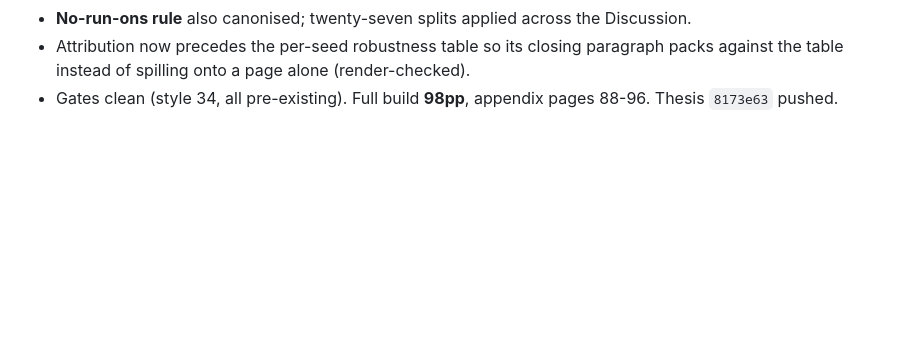
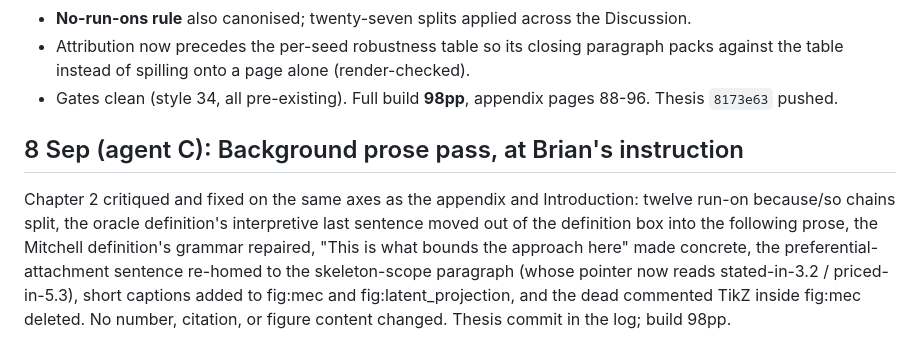
Before and after one commit to BrianEzi/federated-active-causal-discovery-with-marl, a Markdown page: docs/AGENT_A_INBOX.md, the part around the change. GitHub-like rendering; blank space fills up the shorter version.

Commit message:
to agent A: background prose pass logged
Co-Authored-By: Claude Fable 5 <noreply@anthropic.com>

```diff
--- a/docs/AGENT_A_INBOX.md
+++ b/docs/AGENT_A_INBOX.md
@@ -1072,3 +1072,14 @@ included. What changed:
   against the table instead of spilling onto a page alone (render-checked).
 - Gates clean (style 34, all pre-existing). Full build **98pp**, appendix pages 88-96.
   Thesis `8173e63` pushed.
+
+## 8 Sep (agent C): Background prose pass, at Brian's instruction
+
+Chapter 2 critiqued and fixed on the same axes as the appendix and Introduction: twelve
+run-on because/so chains split, the oracle definition's interpretive last sentence moved
+out of the definition box into the following prose, the Mitchell definition's grammar
+repaired, "This is what bounds the approach here" made concrete, the preferential-attachment
+sentence re-homed to the skeleton-scope paragraph (whose pointer now reads stated-in-3.2 /
+priced-in-5.3), short captions added to fig:mec and fig:latent_projection, and the dead
+commented TikZ inside fig:mec deleted. No number, citation, or figure content changed.
+Thesis commit in the log; build 98pp.
```
